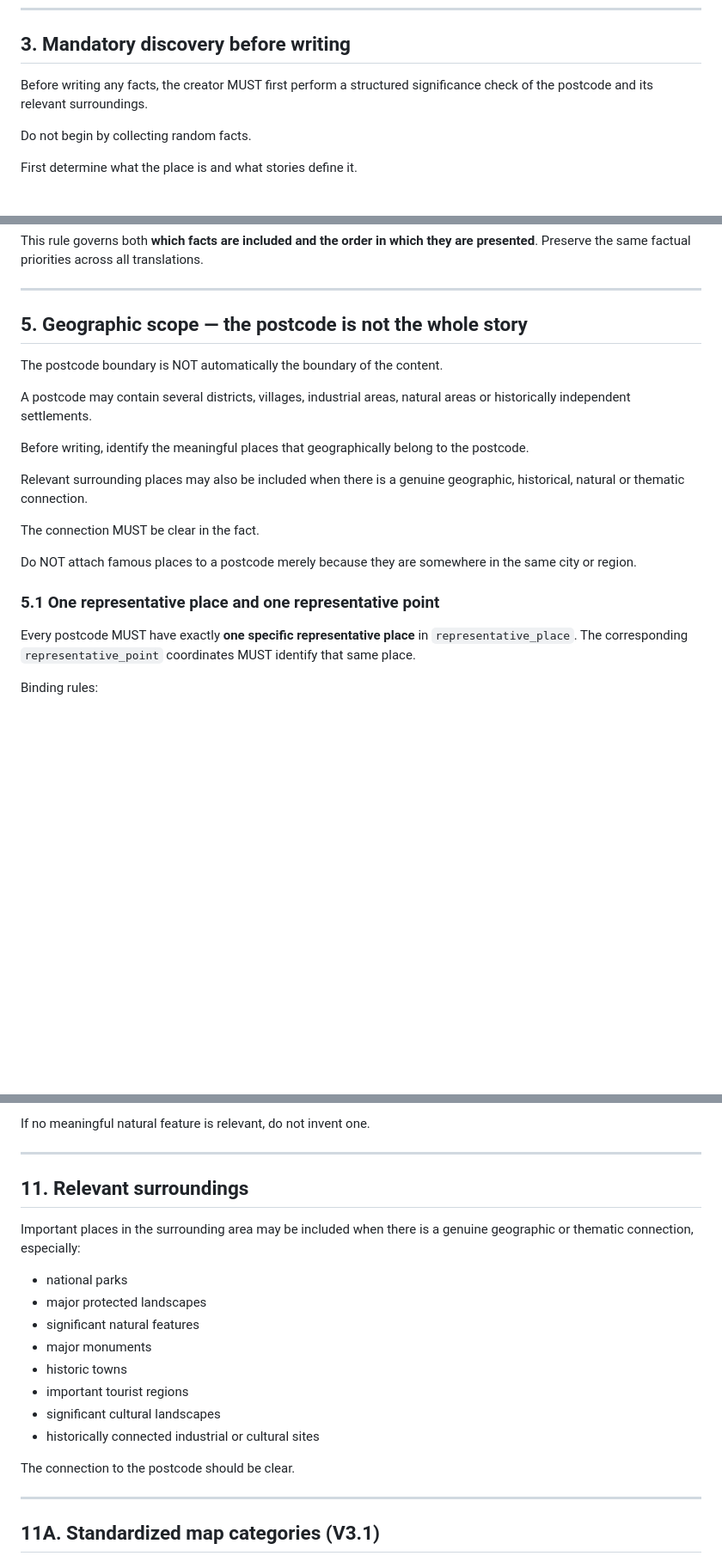
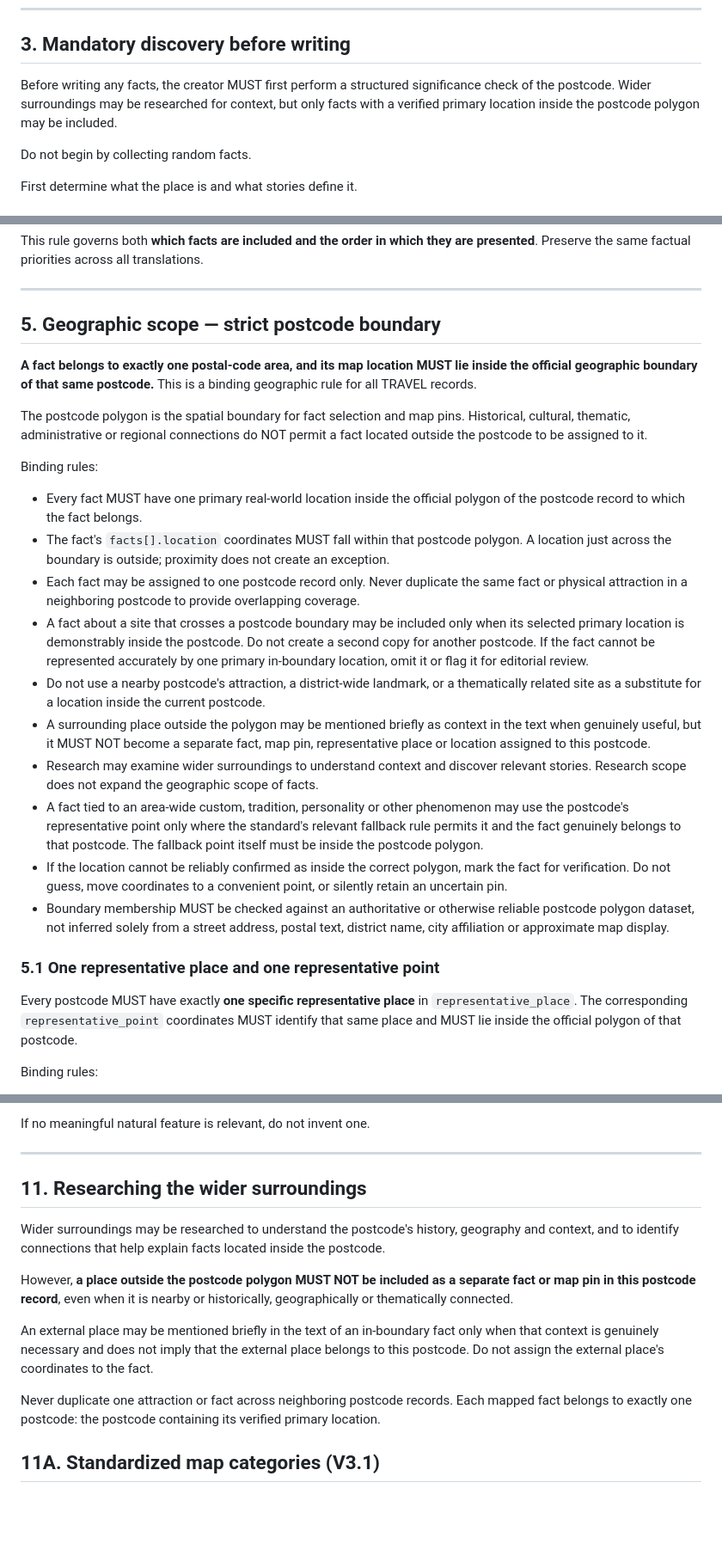
Before and after one commit to Wildwavestylez/travel, a Markdown page: data/germany/CONTENT_STANDARD.md, 3 parts joined by grey strips. Shown at 86% size. GitHub-like rendering; blank space fills up the shorter version.

Commit message:
Clarify strict postcode boundary for facts and map pins

```diff
--- a/data/germany/CONTENT_STANDARD.md
+++ b/data/germany/CONTENT_STANDARD.md
@@ -43,7 +43,7 @@ The target is:
 
 ## 3. Mandatory discovery before writing
 
-Before writing any facts, the creator MUST first perform a structured significance check of the postcode and its relevant surroundings.
+Before writing any facts, the creator MUST first perform a structured significance check of the postcode. Wider surroundings may be researched for context, but only facts with a verified primary location inside the postcode polygon may be included.
 
 Do not begin by collecting random facts.
 
@@ -114,23 +114,28 @@ This rule governs both **which facts are included and the order in which they ar
 
 ---
 
-## 5. Geographic scope — the postcode is not the whole story
+## 5. Geographic scope — strict postcode boundary
 
-The postcode boundary is NOT automatically the boundary of the content.
+**A fact belongs to exactly one postal-code area, and its map location MUST lie inside the official geographic boundary of that same postcode.** This is a binding geographic rule for all TRAVEL records.
 
-A postcode may contain several districts, villages, industrial areas, natural areas or historically independent settlements.
+The postcode polygon is the spatial boundary for fact selection and map pins. Historical, cultural, thematic, administrative or regional connections do NOT permit a fact located outside the postcode to be assigned to it.
 
-Before writing, identify the meaningful places that geographically belong to the postcode.
+Binding rules:
 
-Relevant surrounding places may also be included when there is a genuine geographic, historical, natural or thematic connection.
-
-The connection MUST be clear in the fact.
-
-Do NOT attach famous places to a postcode merely because they are somewhere in the same city or region.
+- Every fact MUST have one primary real-world location inside the official polygon of the postcode record to which the fact belongs.
+- The fact's `facts[].location` coordinates MUST fall within that postcode polygon. A location just across the boundary is outside; proximity does not create an exception.
+- Each fact may be assigned to one postcode record only. Never duplicate the same fact or physical attraction in a neighboring postcode to provide overlapping coverage.
+- A fact about a site that crosses a postcode boundary may be included only when its selected primary location is demonstrably inside the postcode. Do not create a second copy for another postcode. If the fact cannot be represented accurately by one primary in-boundary location, omit it or flag it for editorial review.
+- Do not use a nearby postcode's attraction, a district-wide landmark, or a thematically related site as a substitute for a location inside the current postcode.
+- A surrounding place outside the polygon may be mentioned briefly as context in the text when genuinely useful, but it MUST NOT become a separate fact, map pin, representative place or location assigned to this postcode.
+- Research may examine wider surroundings to understand context and discover relevant stories. Research scope does not expand the geographic scope of facts.
+- A fact tied to an area-wide custom, tradition, personality or other phenomenon may use the postcode's representative point only where the standard's relevant fallback rule permits it and the fact genuinely belongs to that postcode. The fallback point itself must be inside the postcode polygon.
+- If the location cannot be reliably confirmed as inside the correct polygon, mark the fact for verification. Do not guess, move coordinates to a convenient point, or silently retain an uncertain pin.
+- Boundary membership MUST be checked against an authoritative or otherwise reliable postcode polygon dataset, not inferred solely from a street address, postal text, district name, city affiliation or approximate map display.
 
 ### 5.1 One representative place and one representative point
 
-Every postcode MUST have exactly **one specific representative place** in `representative_place`. The corresponding `representative_point` coordinates MUST identify that same place.
+Every postcode MUST have exactly **one specific representative place** in `representative_place`. The corresponding `representative_point` coordinates MUST identify that same place and MUST lie inside the official polygon of that postcode.
 
 Binding rules:
 
@@ -293,22 +298,15 @@ If no meaningful natural feature is relevant, do not invent one.
 
 ---
 
-## 11. Relevant surroundings
+## 11. Researching the wider surroundings
 
-Important places in the surrounding area may be included when there is a genuine geographic or thematic connection, especially:
+Wider surroundings may be researched to understand the postcode's history, geography and context, and to identify connections that help explain facts located inside the postcode.
 
-- national parks
-- major protected landscapes
-- significant natural features
-- major monuments
-- historic towns
-- important tourist regions
-- significant cultural landscapes
-- historically connected industrial or cultural sites
+However, **a place outside the postcode polygon MUST NOT be included as a separate fact or map pin in this postcode record**, even when it is nearby or historically, geographically or thematically connected.
 
-The connection to the postcode should be clear.
+An external place may be mentioned briefly in the text of an in-boundary fact only when that context is genuinely necessary and does not imply that the external place belongs to this postcode. Do not assign the external place's coordinates to the fact.
 
----
+Never duplicate one attraction or fact across neighboring postcode records. Each mapped fact belongs to exactly one postcode: the postcode containing its verified primary location.
 
 ## 11A. Standardized map categories (V3.1)
 
```
Also changed, not shown: other parts of data/germany/CONTENT_STANDARD.md (+4 -4 lines).
